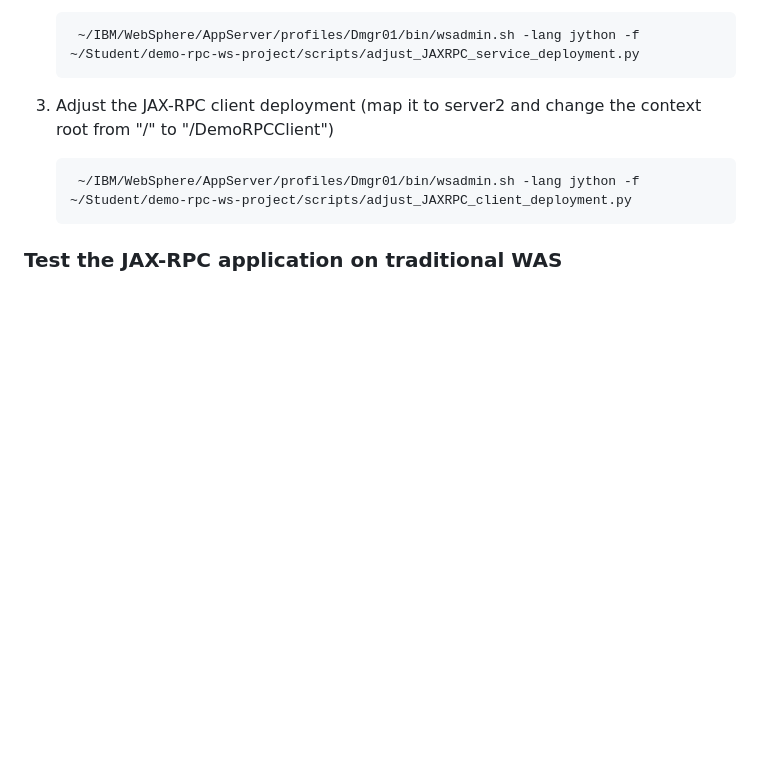
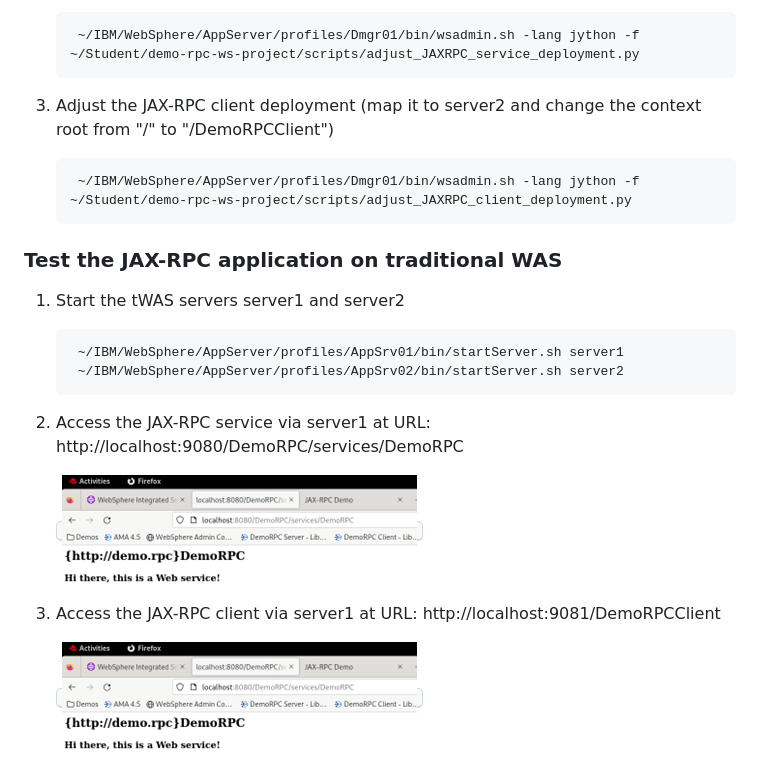
Before and after one commit to LarsBesselmann/JAX-RPC_Demo, a Markdown page: README.md, the part around the change. Rendered like a GitHub page; pictures changed too: images/media/JAX-RPC_service_server1.png (added); blank space fills up the shorter version.

```diff
--- a/README.md
+++ b/README.md
@@ -74,3 +74,17 @@ The environment has the following software installed:
 		~/IBM/WebSphere/AppServer/profiles/Dmgr01/bin/wsadmin.sh -lang jython -f ~/Student/demo-rpc-ws-project/scripts/adjust_JAXRPC_client_deployment.py
 
 ### Test the JAX-RPC application on traditional WAS
+
+1. Start the tWAS servers server1 and server2
+
+		~/IBM/WebSphere/AppServer/profiles/AppSrv01/bin/startServer.sh server1
+		~/IBM/WebSphere/AppServer/profiles/AppSrv02/bin/startServer.sh server2
+
+2. Access the JAX-RPC service via server1 at URL: http://localhost:9080/DemoRPC/services/DemoRPC
+
+	<kbd>![](./images/media/JAX-RPC_service_server1.png)</kbd>
+
+
+2. Access the JAX-RPC client via server1 at URL: http://localhost:9081/DemoRPCClient
+
+	<kbd>![](./images/media/JAX-RPC_service_server1.png)</kbd>
```
